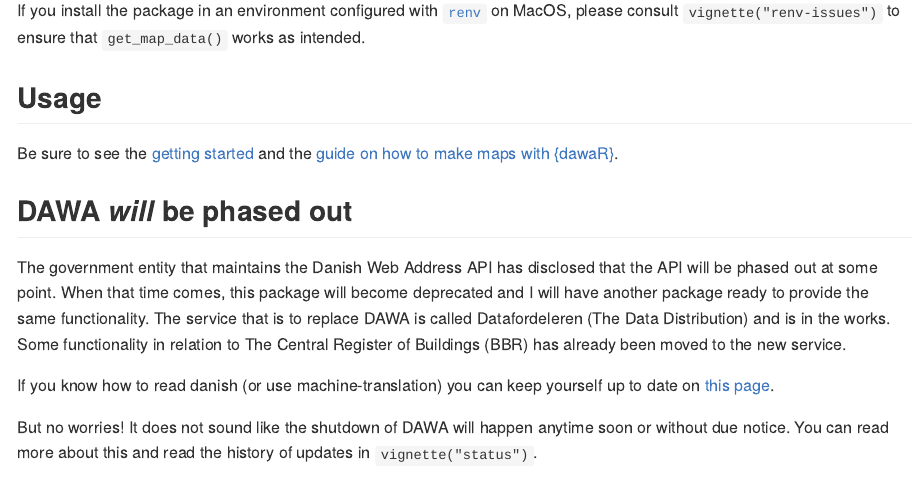
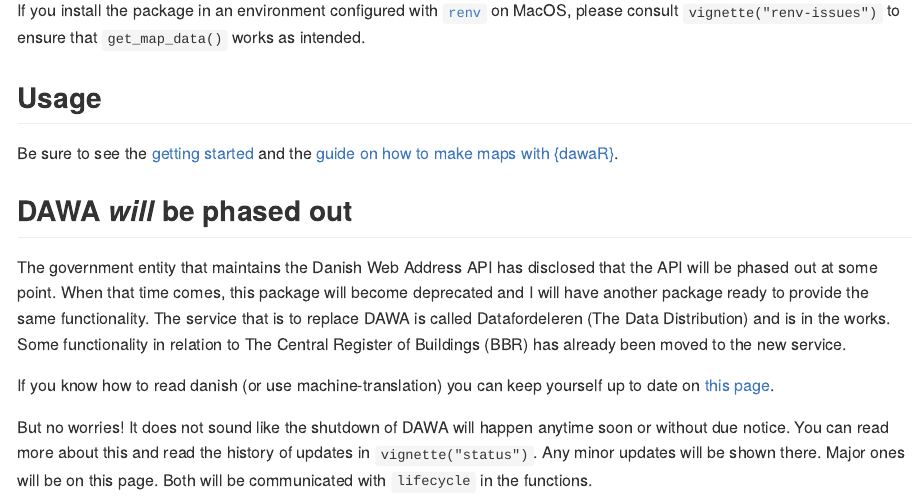
Before and after one commit to aleksanderbl29/dawaR, an R Markdown document (README.Rmd): the page in a window 1100 px wide, from 540 px down. The pictures show the output file README.md that the author committed with the source, drawn offline in the style of GitHub; badge pictures from the web are left out.

Commit message:
Update information about phase-out of functions

```diff
--- a/README.Rmd
+++ b/README.Rmd
@@ -64,4 +64,4 @@
 
 If you know how to read danish (or use machine-translation) you can keep yourself up to date on [this page](https://dataforsyningen.dk/data/4924).
 
-But no worries! It does not sound like the shutdown of DAWA will happen anytime soon or without due notice. You can read more about this and read the history of updates in `vignette("status")`.
+But no worries! It does not sound like the shutdown of DAWA will happen anytime soon or without due notice. You can read more about this and read the history of updates in `vignette("status")`. Any minor updates will be shown there. Major ones will be on this page. Both will be communicated with `lifecycle` in the functions.
```
Also changed, not shown: vignettes/status.Rmd (+1 -0 lines), README.md.
